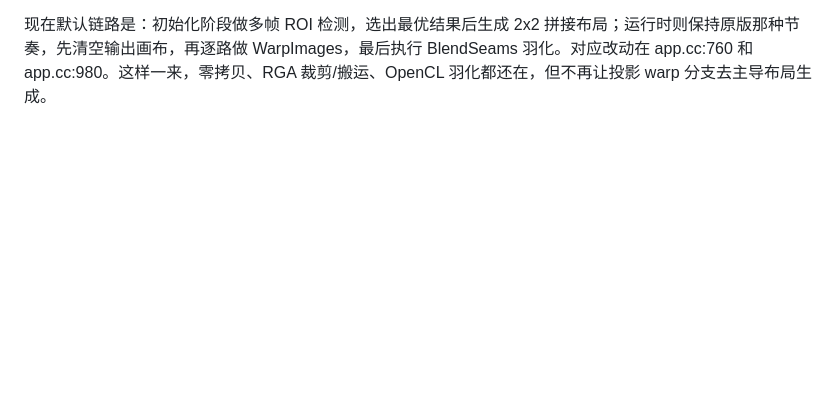
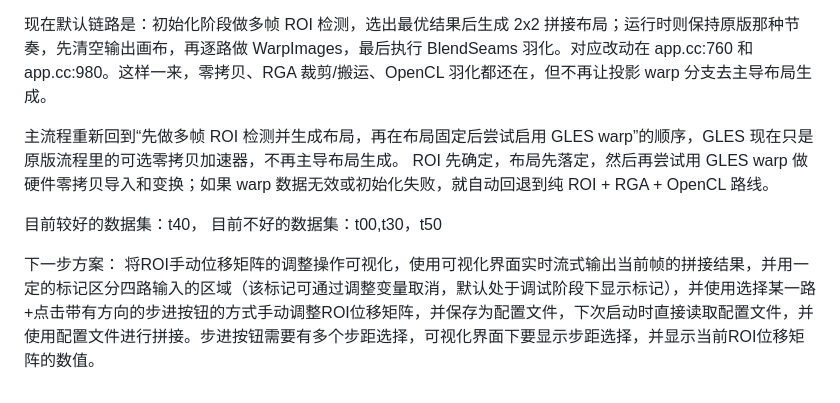
Before and after one commit to danslamer/new-4k-stitch, a Markdown page: README.md, the part around the change. Drawn GitHub-style; blank space fills up the shorter version.

Commit message:
更新readme

```diff
--- a/README.md
+++ b/README.md
@@ -404,3 +404,12 @@ RGA 方案在裁剪、旋转的时候保留，而仅仅对于重叠的一小条
 失败则自动回退到你现在的 ROI + RGA + OpenCL 路线
 
 现在默认链路是：初始化阶段做多帧 ROI 检测，选出最优结果后生成 2x2 拼接布局；运行时则保持原版那种节奏，先清空输出画布，再逐路做 WarpImages，最后执行 BlendSeams 羽化。对应改动在 app.cc:760 和 app.cc:980。这样一来，零拷贝、RGA 裁剪/搬运、OpenCL 羽化都还在，但不再让投影 warp 分支去主导布局生成。
+
+主流程重新回到“先做多帧 ROI 检测并生成布局，再在布局固定后尝试启用 GLES warp”的顺序，GLES 现在只是原版流程里的可选零拷贝加速器，不再主导布局生成。
+ROI 先确定，布局先落定，然后再尝试用 GLES warp 做硬件零拷贝导入和变换；如果 warp 数据无效或初始化失败，就自动回退到纯 ROI + RGA + OpenCL 路线。
+
+目前较好的数据集：t40，
+目前不好的数据集：t00,t30，t50
+
+下一步方案：
+将ROI手动位移矩阵的调整操作可视化，使用可视化界面实时流式输出当前帧的拼接结果，并用一定的标记区分四路输入的区域（该标记可通过调整变量取消，默认处于调试阶段下显示标记），并使用选择某一路+点击带有方向的步进按钮的方式手动调整ROI位移矩阵，并保存为配置文件，下次启动时直接读取配置文件，并使用配置文件进行拼接。步进按钮需要有多个步距选择，可视化界面下要显示步距选择，并显示当前ROI位移矩阵的数值。
```
